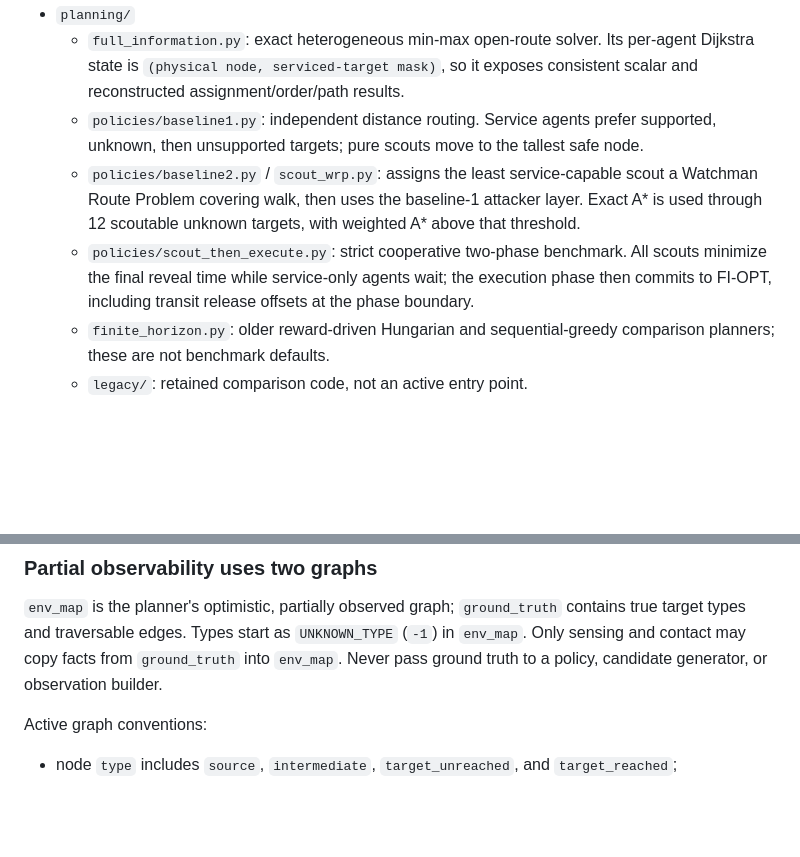
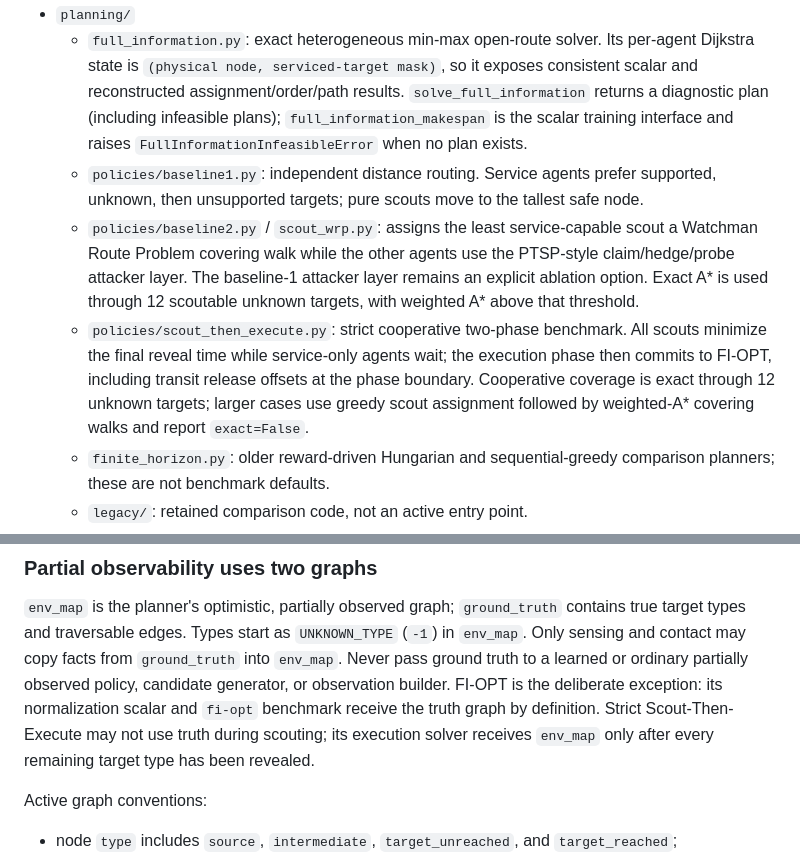
Before and after one commit to jongann-lee/Heterogeneous_Capability_Planning, a Markdown page: AGENTS.md, 2 parts joined by grey strips. GitHub-like rendering; blank space fills up the shorter version.

```diff
--- a/AGENTS.md
+++ b/AGENTS.md
@@ -40,17 +41,24 @@ The package is `heterogeneous-capability-planning`, requires Python 3.12 or
   - `full_information.py`: exact heterogeneous min-max open-route solver. Its
     per-agent Dijkstra state is `(physical node, serviced-target mask)`, so it
     exposes consistent scalar and reconstructed assignment/order/path results.
+    `solve_full_information` returns a diagnostic plan (including infeasible
+    plans); `full_information_makespan` is the scalar training interface and
+    raises `FullInformationInfeasibleError` when no plan exists.
   - `policies/baseline1.py`: independent distance routing. Service agents
     prefer supported, unknown, then unsupported targets; pure scouts move to
     the tallest safe node.
   - `policies/baseline2.py` / `scout_wrp.py`: assigns the least
-    service-capable scout a Watchman Route Problem covering walk, then uses the
-    baseline-1 attacker layer. Exact A* is used through 12 scoutable unknown
-    targets, with weighted A* above that threshold.
+    service-capable scout a Watchman Route Problem covering walk while the
+    other agents use the PTSP-style claim/hedge/probe attacker layer. The
+    baseline-1 attacker layer remains an explicit ablation option. Exact A* is
+    used through 12 scoutable unknown targets, with weighted A* above that
+    threshold.
   - `policies/scout_then_execute.py`: strict cooperative two-phase benchmark.
     All scouts minimize the final reveal time while service-only agents wait;
     the execution phase then commits to FI-OPT, including transit release
-    offsets at the phase boundary.
+    offsets at the phase boundary. Cooperative coverage is exact through 12
+    unknown targets; larger cases use greedy scout assignment followed by
+    weighted-A* covering walks and report `exact=False`.
   - `finite_horizon.py`: older reward-driven Hungarian and sequential-greedy
     comparison planners; these are not benchmark defaults.
   - `legacy/`: retained comparison code, not an active entry point.
@@ -112,8 +120,12 @@ legacy.
 `env_map` is the planner's optimistic, partially observed graph;
 `ground_truth` contains true target types and traversable edges. Types start as
 `UNKNOWN_TYPE` (`-1`) in `env_map`. Only sensing and contact may copy facts from
-`ground_truth` into `env_map`. Never pass ground truth to a policy, candidate
-generator, or observation builder.
+`ground_truth` into `env_map`. Never pass ground truth to a learned or ordinary
+partially observed policy, candidate generator, or observation builder.
+FI-OPT is the deliberate exception: its normalization scalar and `fi-opt`
+benchmark receive the truth graph by definition. Strict Scout-Then-Execute may
+not use truth during scouting; its execution solver receives `env_map` only
+after every remaining target type has been revealed.
 
 Active graph conventions:
 
```
Also changed, not shown: other parts of AGENTS.md (+47 -15 lines).
